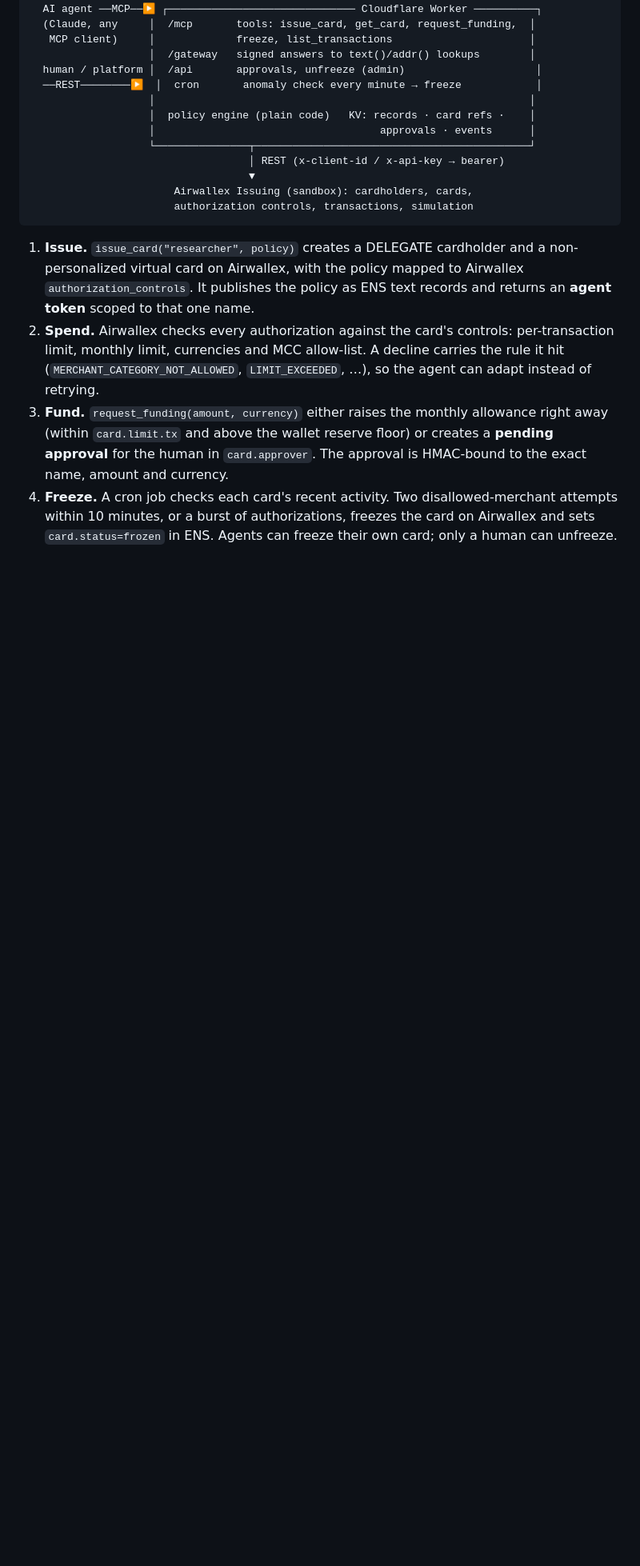
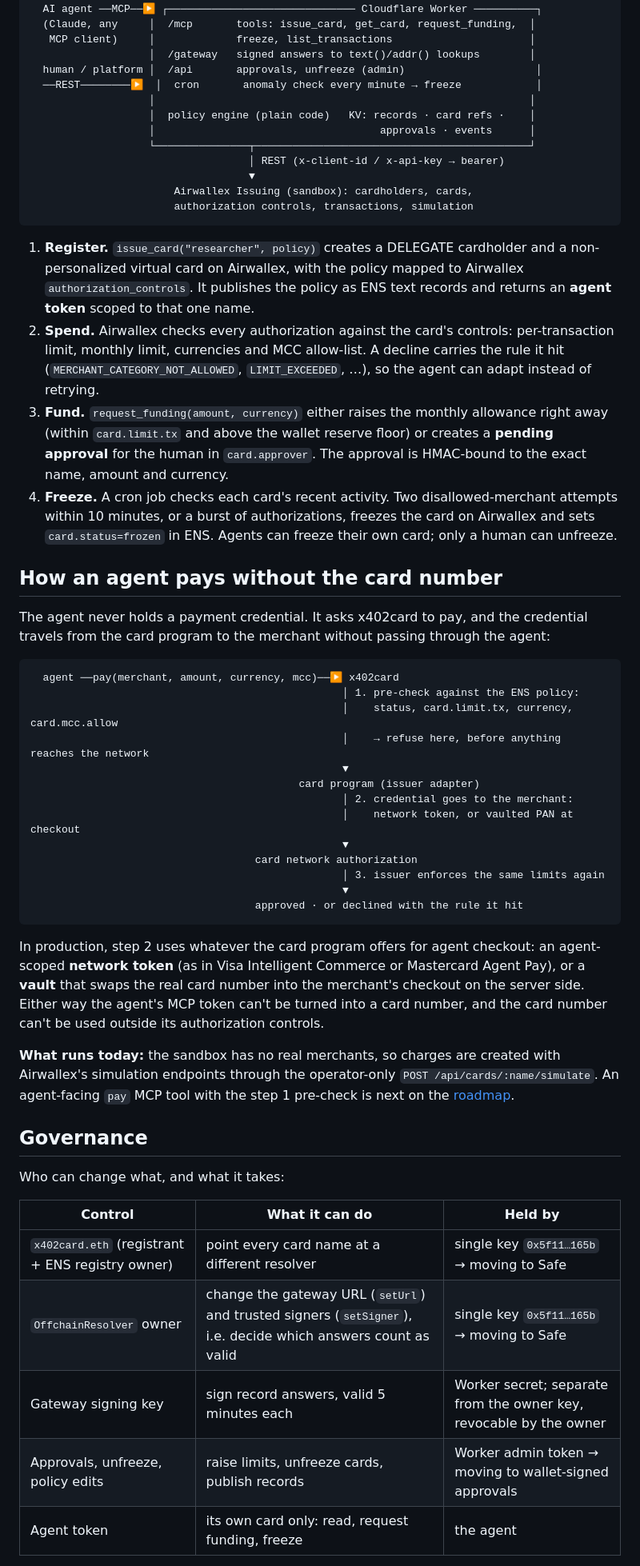
Before and after one commit to RWA-ID/x402card, a Markdown page: README.md, the part around one of its changes. Shown at 80% size. Rendered like a GitHub page; blank space fills up the shorter version.

````diff
--- a/README.md
+++ b/README.md
@@ -64,7 +73,44 @@ Fund an agent by name. Never hand it a card number.
                        authorization controls, transactions, simulation
 ```
 
-1. **Issue.** `issue_card("researcher", policy)` creates a DELEGATE cardholder and a non-personalized virtual card on Airwallex, with the policy mapped to Airwallex `authorization_controls`. It publishes the policy as ENS text records and returns an **agent token** scoped to that one name.
+1. **Register.** `issue_card("researcher", policy)` creates a DELEGATE cardholder and a non-personalized virtual card on Airwallex, with the policy mapped to Airwallex `authorization_controls`. It publishes the policy as ENS text records and returns an **agent token** scoped to that one name.
 2. **Spend.** Airwallex checks every authorization against the card's controls: per-transaction limit, monthly limit, currencies and MCC allow-list. A decline carries the rule it hit (`MERCHANT_CATEGORY_NOT_ALLOWED`, `LIMIT_EXCEEDED`, …), so the agent can adapt instead of retrying.
 3. **Fund.** `request_funding(amount, currency)` either raises the monthly allowance right away (within `card.limit.tx` and above the wallet reserve floor) or creates a **pending approval** for the human in `card.approver`. The approval is HMAC-bound to the exact name, amount and currency.
 4. **Freeze.** A cron job checks each card's recent activity. Two disallowed-merchant attempts within 10 minutes, or a burst of authorizations, freezes the card on Airwallex and sets `card.status=frozen` in ENS. Agents can freeze their own card; only a human can unfreeze.
+
+## How an agent pays without the card number
+
+The agent never holds a payment credential. It asks x402card to pay, and the credential travels from the card program to the merchant without passing through the agent:
+
+```
+  agent ──pay(merchant, amount, currency, mcc)──▶ x402card
+                                                  │ 1. pre-check against the ENS policy:
+                                                  │    status, card.limit.tx, currency, card.mcc.allow
+                                                  │    → refuse here, before anything reaches the network
+                                                  ▼
+                                           card program (issuer adapter)
+                                                  │ 2. credential goes to the merchant:
+                                                  │    network token, or vaulted PAN at checkout
+                                                  ▼
+                                    card network authorization
+                                                  │ 3. issuer enforces the same limits again
+                                                  ▼
+                                    approved · or declined with the rule it hit
+```
+
+In production, step 2 uses whatever the card program offers for agent checkout: an agent-scoped **network token** (as in Visa Intelligent Commerce or Mastercard Agent Pay), or a **vault** that swaps the real card number into the merchant's checkout on the server side. Either way the agent's MCP token can't be turned into a card number, and the card number can't be used outside its authorization controls.
+
+**What runs today:** the sandbox has no real merchants, so charges are created with Airwallex's simulation endpoints through the operator-only `POST /api/cards/:name/simulate`. An agent-facing `pay` MCP tool with the step 1 pre-check is next on the [roadmap](#roadmap).
+
+## Governance
+
+Who can change what, and what it takes:
+
+| Control | What it can do | Held by |
+|---|---|---|
+| `x402card.eth` (registrant + ENS registry owner) | point every card name at a different resolver | single key `0x5f11…165b` → moving to Safe |
+| `OffchainResolver` owner | change the gateway URL (`setUrl`) and trusted signers (`setSigner`), i.e. decide which answers count as valid | single key `0x5f11…165b` → moving to Safe |
+| Gateway signing key | sign record answers, valid 5 minutes each | Worker secret; separate from the owner key, revocable by the owner |
+| Approvals, unfreeze, policy edits | raise limits, unfreeze cards, publish records | Worker admin token → moving to wallet-signed approvals |
+| Agent token | its own card only: read, request funding, freeze | the agent |
+
````
Also changed, not shown: other parts of README.md (+28 -6 lines).
